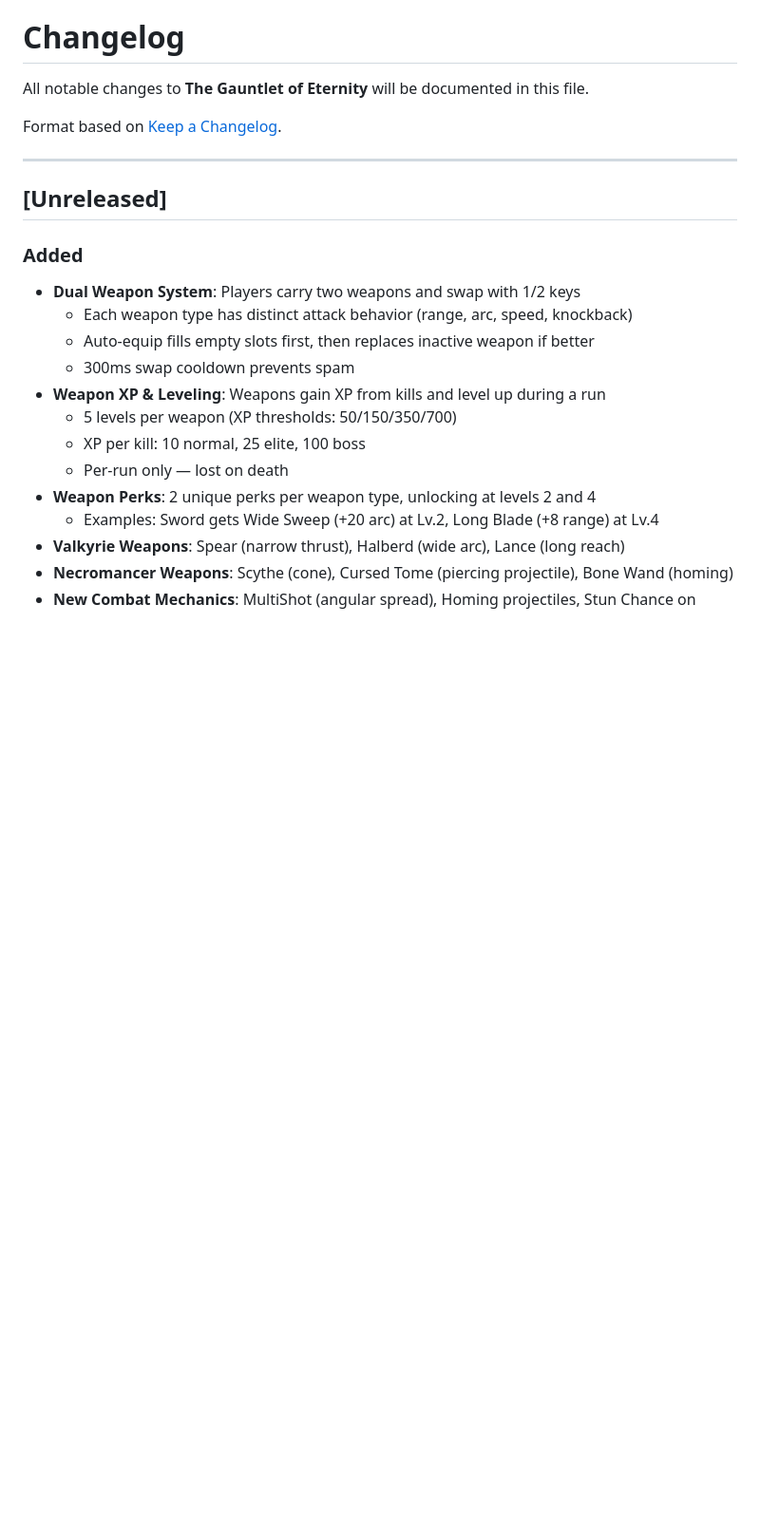
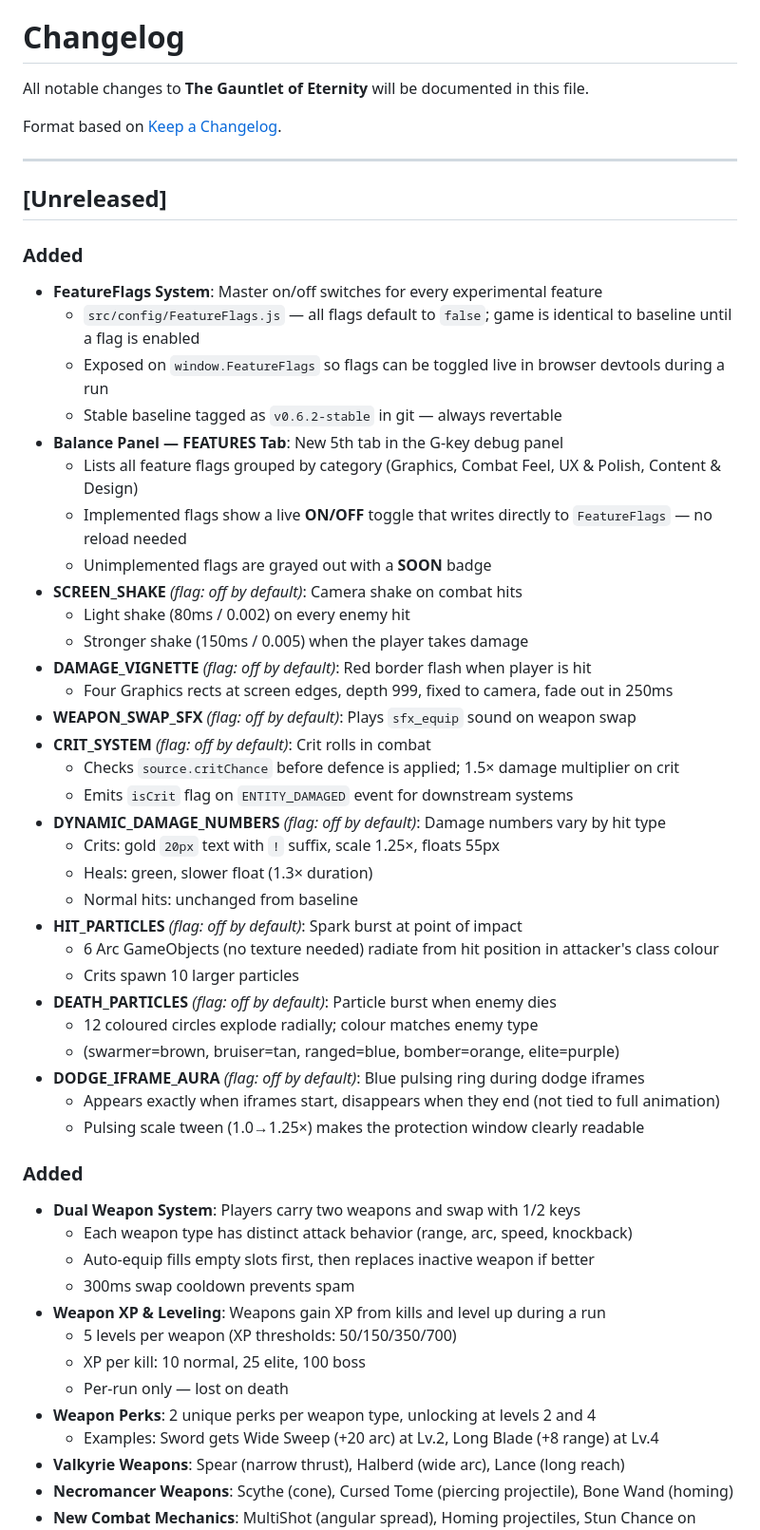
Before and after one commit to AviramGanorTheKing/The_Gauntlet_of_Eternity, a Markdown page: CHANGELOG.md, the part around the change. Shown at 95% size. GitHub-like rendering; blank space fills up the shorter version.

Commit message:
Update CHANGELOG for v0.7 feature flag system and Round 1-2 features
Documents: FeatureFlags system, balance panel FEATURES tab, git stable
tag, and all 8 implemented flags (SCREEN_SHAKE, DAMAGE_VIGNETTE,
WEAPON_SWAP_SFX, CRIT_SYSTEM, DYNAMIC_DAMAGE_NUMBERS, HIT_PARTICLES,
DEATH_PARTICLES, DODGE_IFRAME_AURA).

Co-Authored-By: Claude Sonnet 4.6 <noreply@anthropic.com>

```diff
--- a/CHANGELOG.md
+++ b/CHANGELOG.md
@@ -7,6 +7,38 @@ Format based on [Keep a Changelog](https://keepachangelog.com/en/1.1.0/).
 ---
 
 ## [Unreleased]
+
+### Added
+- **FeatureFlags System**: Master on/off switches for every experimental feature
+  - `src/config/FeatureFlags.js` — all flags default to `false`; game is identical to baseline until a flag is enabled
+  - Exposed on `window.FeatureFlags` so flags can be toggled live in browser devtools during a run
+  - Stable baseline tagged as `v0.6.2-stable` in git — always revertable
+- **Balance Panel — FEATURES Tab**: New 5th tab in the G-key debug panel
+  - Lists all feature flags grouped by category (Graphics, Combat Feel, UX & Polish, Content & Design)
+  - Implemented flags show a live **ON/OFF** toggle that writes directly to `FeatureFlags` — no reload needed
+  - Unimplemented flags are grayed out with a **SOON** badge
+- **SCREEN_SHAKE** *(flag: off by default)*: Camera shake on combat hits
+  - Light shake (80ms / 0.002) on every enemy hit
+  - Stronger shake (150ms / 0.005) when the player takes damage
+- **DAMAGE_VIGNETTE** *(flag: off by default)*: Red border flash when player is hit
+  - Four Graphics rects at screen edges, depth 999, fixed to camera, fade out in 250ms
+- **WEAPON_SWAP_SFX** *(flag: off by default)*: Plays `sfx_equip` sound on weapon swap
+- **CRIT_SYSTEM** *(flag: off by default)*: Crit rolls in combat
+  - Checks `source.critChance` before defence is applied; 1.5× damage multiplier on crit
+  - Emits `isCrit` flag on `ENTITY_DAMAGED` event for downstream systems
+- **DYNAMIC_DAMAGE_NUMBERS** *(flag: off by default)*: Damage numbers vary by hit type
+  - Crits: gold `20px` text with `!` suffix, scale 1.25×, floats 55px
+  - Heals: green, slower float (1.3× duration)
+  - Normal hits: unchanged from baseline
+- **HIT_PARTICLES** *(flag: off by default)*: Spark burst at point of impact
+  - 6 Arc GameObjects (no texture needed) radiate from hit position in attacker's class colour
+  - Crits spawn 10 larger particles
+- **DEATH_PARTICLES** *(flag: off by default)*: Particle burst when enemy dies
+  - 12 coloured circles explode radially; colour matches enemy type
+  - (swarmer=brown, bruiser=tan, ranged=blue, bomber=orange, elite=purple)
+- **DODGE_IFRAME_AURA** *(flag: off by default)*: Blue pulsing ring during dodge iframes
+  - Appears exactly when iframes start, disappears when they end (not tied to full animation)
+  - Pulsing scale tween (1.0→1.25×) makes the protection window clearly readable
 
 ### Added
 - **Dual Weapon System**: Players carry two weapons and swap with 1/2 keys
```
